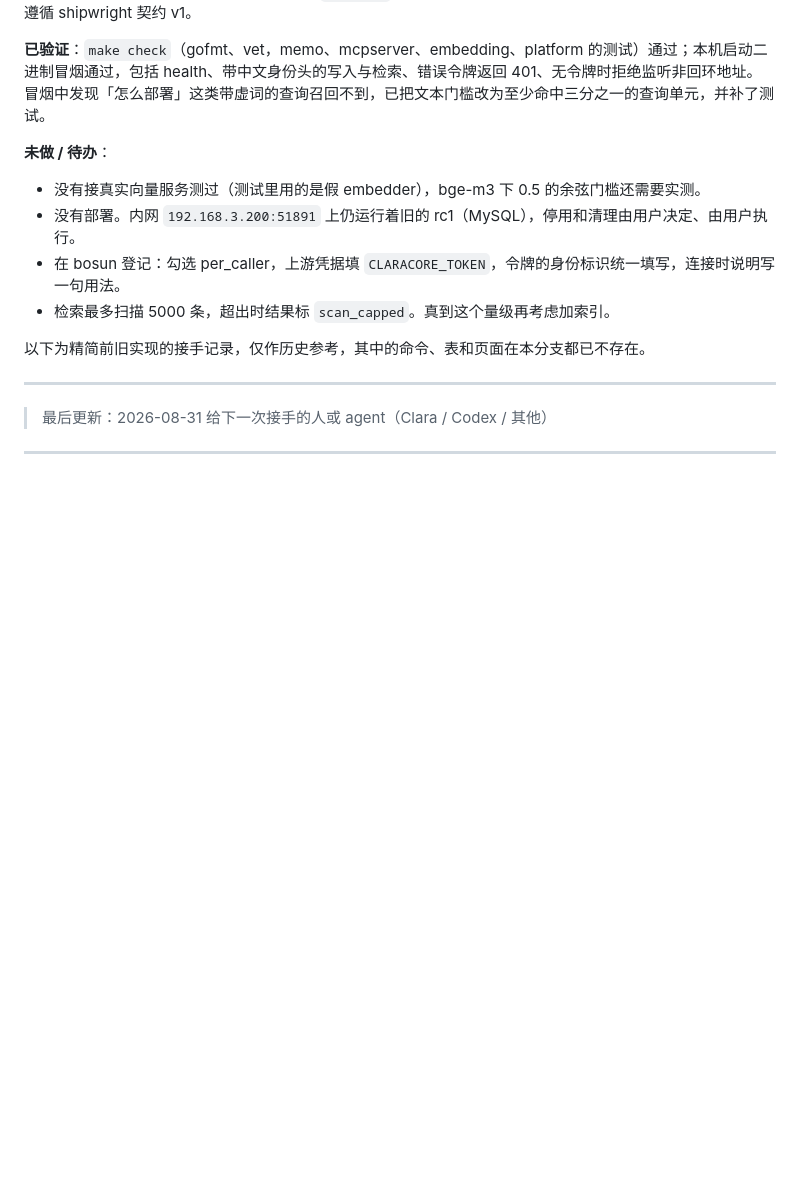
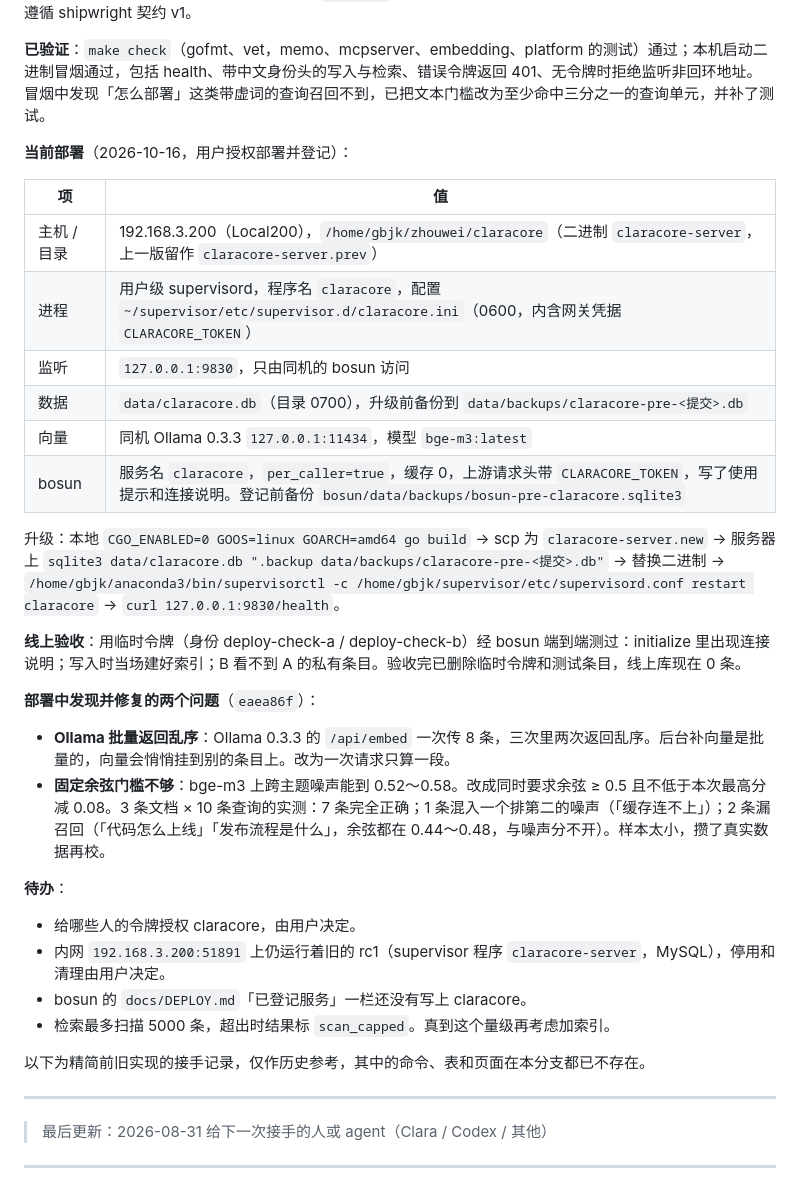
Before and after one commit to xiaomao361/claracore-server, a Markdown page: HANDOFF.md, the part around the change. Rendered like a GitHub page; blank space fills up the shorter version.

Commit message:
docs: record Local200 deployment and bge-m3 calibration
Co-Authored-By: Claude Opus 5.5 <noreply@anthropic.com>

```diff
--- a/HANDOFF.md
+++ b/HANDOFF.md
@@ -10,10 +10,29 @@
 
 **已验证**：`make check`（gofmt、vet，memo、mcpserver、embedding、platform 的测试）通过；本机启动二进制冒烟通过，包括 health、带中文身份头的写入与检索、错误令牌返回 401、无令牌时拒绝监听非回环地址。冒烟中发现「怎么部署」这类带虚词的查询召回不到，已把文本门槛改为至少命中三分之一的查询单元，并补了测试。
 
-**未做 / 待办**：
-- 没有接真实向量服务测过（测试里用的是假 embedder），bge-m3 下 0.5 的余弦门槛还需要实测。
-- 没有部署。内网 `192.168.3.200:51891` 上仍运行着旧的 rc1（MySQL），停用和清理由用户决定、由用户执行。
-- 在 bosun 登记：勾选 per_caller，上游凭据填 `CLARACORE_TOKEN`，令牌的身份标识统一填写，连接时说明写一句用法。
+**当前部署**（2026-10-16，用户授权部署并登记）：
+
+| 项 | 值 |
+|---|---|
+| 主机 / 目录 | 192.168.3.200（Local200），`/home/gbjk/zhouwei/claracore`（二进制 `claracore-server`，上一版留作 `claracore-server.prev`） |
+| 进程 | 用户级 supervisord，程序名 `claracore`，配置 `~/supervisor/etc/supervisor.d/claracore.ini`（0600，内含网关凭据 `CLARACORE_TOKEN`）|
+| 监听 | `127.0.0.1:9830`，只由同机的 bosun 访问 |
+| 数据 | `data/claracore.db`（目录 0700），升级前备份到 `data/backups/claracore-pre-<提交>.db` |
+| 向量 | 同机 Ollama 0.3.3 `127.0.0.1:11434`，模型 `bge-m3:latest` |
+| bosun | 服务名 `claracore`，`per_caller=true`，缓存 0，上游请求头带 `CLARACORE_TOKEN`，写了使用提示和连接说明。登记前备份 `bosun/data/backups/bosun-pre-claracore.sqlite3` |
+
+升级：本地 `CGO_ENABLED=0 GOOS=linux GOARCH=amd64 go build` → scp 为 `claracore-server.new` → 服务器上 `sqlite3 data/claracore.db ".backup data/backups/claracore-pre-<提交>.db"` → 替换二进制 → `/home/gbjk/anaconda3/bin/supervisorctl -c /home/gbjk/supervisor/etc/supervisord.conf restart claracore` → `curl 127.0.0.1:9830/health`。
+
+**线上验收**：用临时令牌（身份 deploy-check-a / deploy-check-b）经 bosun 端到端测过：initialize 里出现连接说明；写入时当场建好索引；B 看不到 A 的私有条目。验收完已删除临时令牌和测试条目，线上库现在 0 条。
+
+**部署中发现并修复的两个问题**（`eaea86f`）：
+- **Ollama 批量返回乱序**：Ollama 0.3.3 的 `/api/embed` 一次传 8 条，三次里两次返回乱序。后台补向量是批量的，向量会悄悄挂到别的条目上。改为一次请求只算一段。
+- **固定余弦门槛不够**：bge-m3 上跨主题噪声能到 0.52～0.58。改成同时要求余弦 ≥ 0.5 且不低于本次最高分减 0.08。3 条文档 × 10 条查询的实测：7 条完全正确；1 条混入一个排第二的噪声（「缓存连不上」）；2 条漏召回（「代码怎么上线」「发布流程是什么」，余弦都在 0.44～0.48，与噪声分不开）。样本太小，攒了真实数据再校。
+
+**待办**：
+- 给哪些人的令牌授权 claracore，由用户决定。
+- 内网 `192.168.3.200:51891` 上仍运行着旧的 rc1（supervisor 程序 `claracore-server`，MySQL），停用和清理由用户决定。
+- bosun 的 `docs/DEPLOY.md`「已登记服务」一栏还没有写上 claracore。
 - 检索最多扫描 5000 条，超出时结果标 `scan_capped`。真到这个量级再考虑加索引。
 
 以下为精简前旧实现的接手记录，仅作历史参考，其中的命令、表和页面在本分支都已不存在。
```
Also changed, not shown: README.md (+1 -1 lines).
